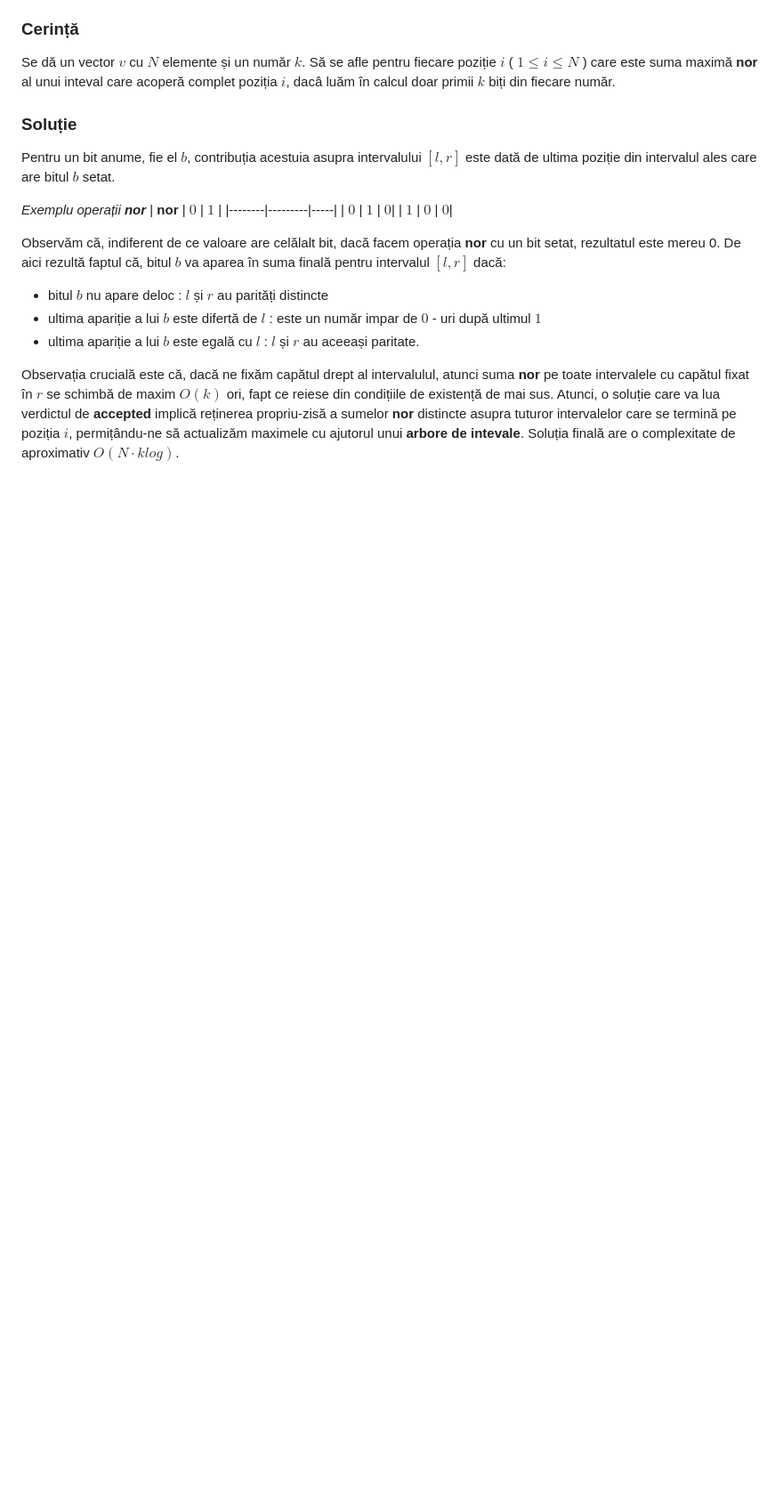
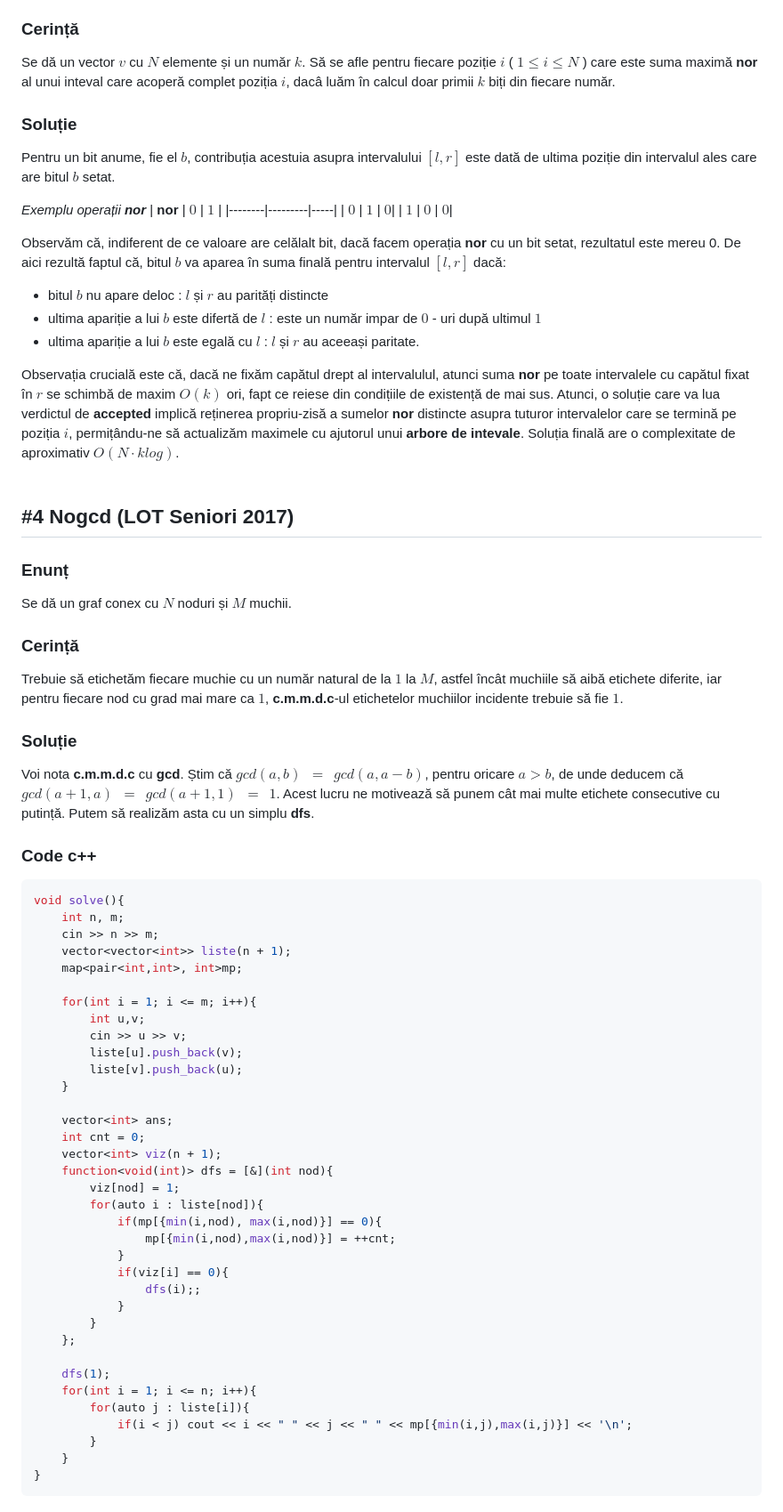
Before and after one commit to Sueyoubeth/Atestat, a Markdown page: maincpp.md, the part around the change. Shown at 89% size. Drawn GitHub-style; blank space fills up the shorter version.

````diff
--- a/maincpp.md
+++ b/maincpp.md
@@ -79,3 +79,57 @@ Observăm că, indiferent de ce valoare are celălalt bit, dacă facem operația
 * ultima apariție a lui $b$ este egală cu $l$ : $l$ și $r$ au aceeași paritate.
 
 Observația crucială este că, dacă ne fixăm capătul drept al intervalulul, atunci suma **nor** pe toate intervalele cu capătul fixat în $r$ se schimbă de maxim $O(k)$ ori, fapt ce reiese din condițiile de existență de mai sus. Atunci, o soluție care va lua verdictul de **accepted** implică reținerea propriu-zisă a sumelor **nor** distincte asupra tuturor intervalelor care se termină pe poziția $i$, permițându-ne să actualizăm maximele cu ajutorul unui **arbore de intevale**. Soluția finală are o complexitate de aproximativ $O(N \cdot k log)$.
+<br>
+<br>
+## #4 Nogcd (LOT Seniori 2017)
+
+### Enunț
+
+Se dă un graf conex cu $N$ noduri și $M$ muchii.
+
+### Cerință
+
+Trebuie să etichetăm fiecare muchie cu un număr natural de la $1$ la $M$, astfel încât muchiile să aibă etichete diferite, iar pentru fiecare nod cu grad mai mare ca $1$, **c.m.m.d.c**-ul etichetelor muchiilor incidente trebuie să fie $1$.
+
+### Soluție
+
+Voi nota  **c.m.m.d.c** cu **gcd**. Știm că $gcd(a,b)  \ \ = \ \  gcd(a,a-b)$, pentru oricare $a > b$, de unde deducem că $gcd(a + 1, a) \ \ = \ \  gcd(a + 1, 1)  \ \ =  \ \ 1$. Acest lucru ne motivează să punem cât mai multe etichete consecutive cu putință. Putem să realizăm asta cu un simplu **dfs**.
+
+### Code c++
+```cpp
+void solve(){
+    int n, m;
+    cin >> n >> m;
+    vector<vector<int>> liste(n + 1);
+    map<pair<int,int>, int>mp;
+
+    for(int i = 1; i <= m; i++){
+        int u,v;
+        cin >> u >> v;
+        liste[u].push_back(v);
+        liste[v].push_back(u);
+    }
+
+    vector<int> ans;
+    int cnt = 0;
+    vector<int> viz(n + 1);
+    function<void(int)> dfs = [&](int nod){
+        viz[nod] = 1;
+        for(auto i : liste[nod]){
+            if(mp[{min(i,nod), max(i,nod)}] == 0){
+                mp[{min(i,nod),max(i,nod)}] = ++cnt;
+            }
+            if(viz[i] == 0){
+                dfs(i);;
+            }
+        }
+    };
+
+    dfs(1);
+    for(int i = 1; i <= n; i++){
+        for(auto j : liste[i]){
+            if(i < j) cout << i << " " << j << " " << mp[{min(i,j),max(i,j)}] << '\n';
+        }
+    }
+}
+```
````
